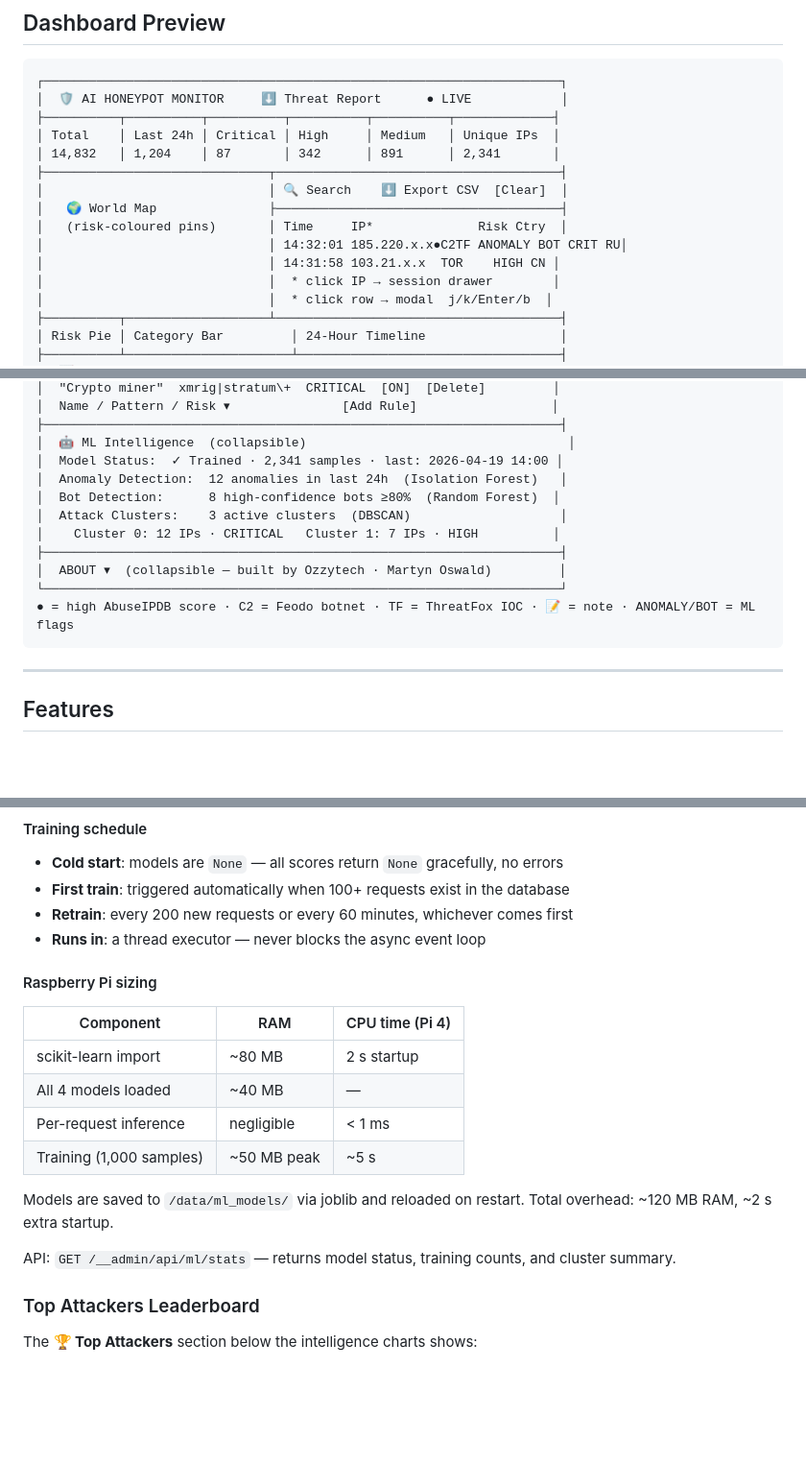
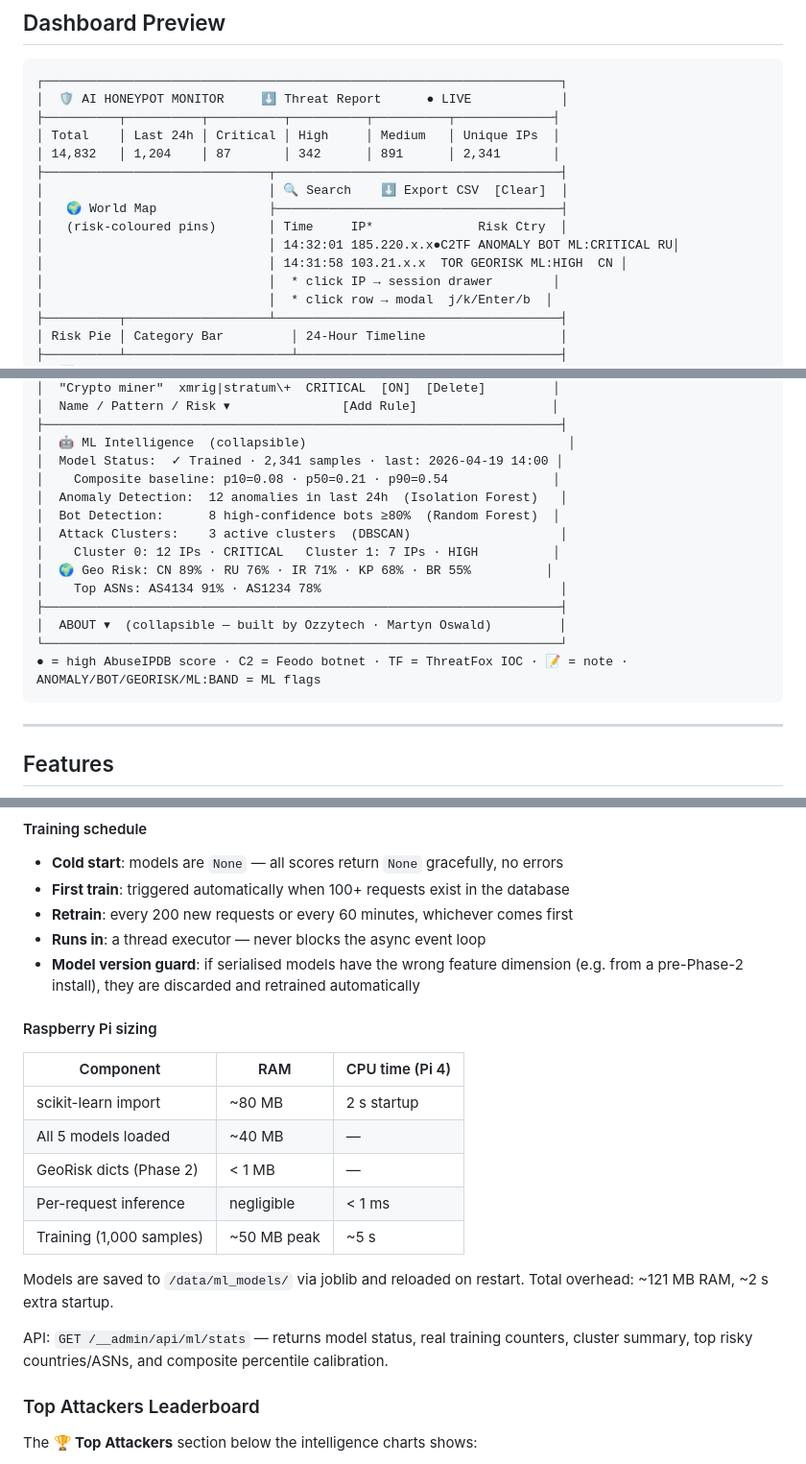
Before and after one commit to 0zzy-tech/Ai-pot, a Markdown page: README.md, 3 parts joined by grey strips. Shown at 96% size. Drawn GitHub-style; blank space fills up the shorter version.

````diff
--- a/README.md
+++ b/README.md
@@ -18,8 +18,8 @@ Designed to run on a Raspberry Pi or any Ubuntu server. Ships as a multi-archite
 │                              │ 🔍 Search    ⬇ Export CSV  [Clear]  │
 │   🌍 World Map               ├──────────────────────────────────────┤
 │   (risk-coloured pins)       │ Time     IP*              Risk Ctry  │
-│                              │ 14:32:01 185.220.x.x●C2TF ANOMALY BOT CRIT RU│
-│                              │ 14:31:58 103.21.x.x  TOR    HIGH CN │
+│                              │ 14:32:01 185.220.x.x●C2TF ANOMALY BOT ML:CRITICAL RU│
+│                              │ 14:31:58 103.21.x.x  TOR GEORISK ML:HIGH  CN │
 │                              │  * click IP → session drawer        │
 │                              │  * click row → modal  j/k/Enter/b  │
 ├──────────┬───────────────────┴──────────────────────────────────────┤
@@ -61,14 +61,17 @@ Designed to run on a Raspberry Pi or any Ubuntu server. Ships as a multi-archite
 ├─────────────────────────────────────────────────────────────────────┤
 │  🤖 ML Intelligence  (collapsible)                                   │
 │  Model Status:  ✓ Trained · 2,341 samples · last: 2026-04-19 14:00 │
+│    Composite baseline: p10=0.08 · p50=0.21 · p90=0.54              │
 │  Anomaly Detection:  12 anomalies in last 24h  (Isolation Forest)   │
 │  Bot Detection:      8 high-confidence bots ≥80%  (Random Forest)  │
 │  Attack Clusters:    3 active clusters  (DBSCAN)                    │
 │    Cluster 0: 12 IPs · CRITICAL   Cluster 1: 7 IPs · HIGH          │
+│  🌍 Geo Risk: CN 89% · RU 76% · IR 71% · KP 68% · BR 55%          │
+│    Top ASNs: AS4134 91% · AS1234 78%                                │
 ├─────────────────────────────────────────────────────────────────────┤
 │  ABOUT ▾  (collapsible — built by Ozzytech · Martyn Oswald)         │
 └─────────────────────────────────────────────────────────────────────┘
-● = high AbuseIPDB score · C2 = Feodo botnet · TF = ThreatFox IOC · 📝 = note · ANOMALY/BOT = ML flags
+● = high AbuseIPDB score · C2 = Feodo botnet · TF = ThreatFox IOC · 📝 = note · ANOMALY/BOT/GEORISK/ML:BAND = ML flags
 ```
 
 ---
@@ -453,18 +482,20 @@ The collapsible **🤖 ML Intelligence** panel shows:
 - **First train**: triggered automatically when 100+ requests exist in the database
 - **Retrain**: every 200 new requests or every 60 minutes, whichever comes first
 - **Runs in**: a thread executor — never blocks the async event loop
+- **Model version guard**: if serialised models have the wrong feature dimension (e.g. from a pre-Phase-2 install), they are discarded and retrained automatically
 
 #### Raspberry Pi sizing
 | Component | RAM | CPU time (Pi 4) |
 |---|---|---|
 | scikit-learn import | ~80 MB | 2 s startup |
-| All 4 models loaded | ~40 MB | — |
+| All 5 models loaded | ~40 MB | — |
+| GeoRisk dicts (Phase 2) | < 1 MB | — |
 | Per-request inference | negligible | < 1 ms |
 | Training (1,000 samples) | ~50 MB peak | ~5 s |
 
-Models are saved to `/data/ml_models/` via joblib and reloaded on restart. Total overhead: ~120 MB RAM, ~2 s extra startup.
+Models are saved to `/data/ml_models/` via joblib and reloaded on restart. Total overhead: ~121 MB RAM, ~2 s extra startup.
 
-API: `GET /__admin/api/ml/stats` — returns model status, training counts, and cluster summary.
+API: `GET /__admin/api/ml/stats` — returns model status, real training counters, cluster summary, top risky countries/ASNs, and composite percentile calibration.
 
 ### Top Attackers Leaderboard
 The **🏆 Top Attackers** section below the intelligence charts shows:
````
Also changed, not shown: other parts of README.md (+35 -9 lines).
